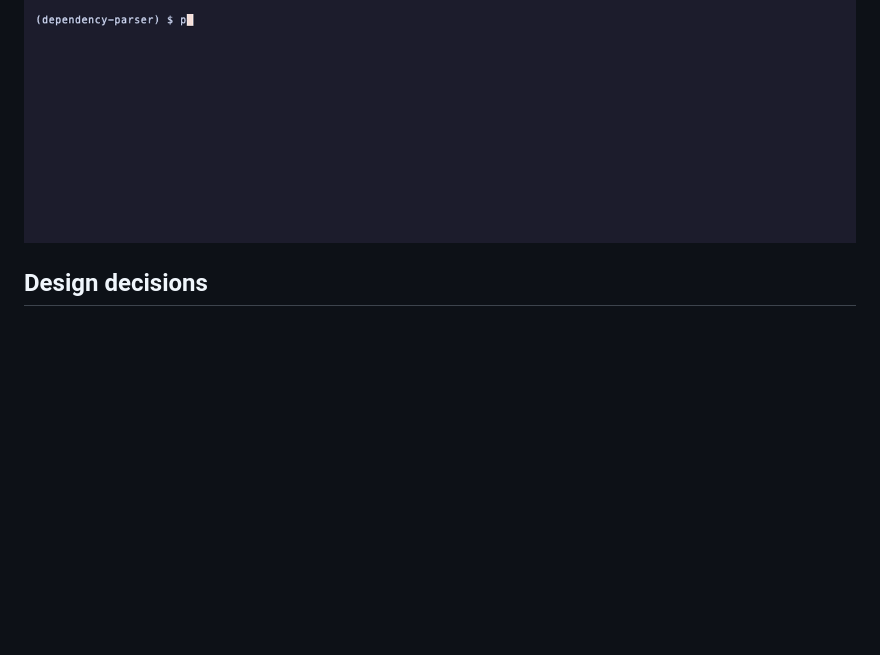
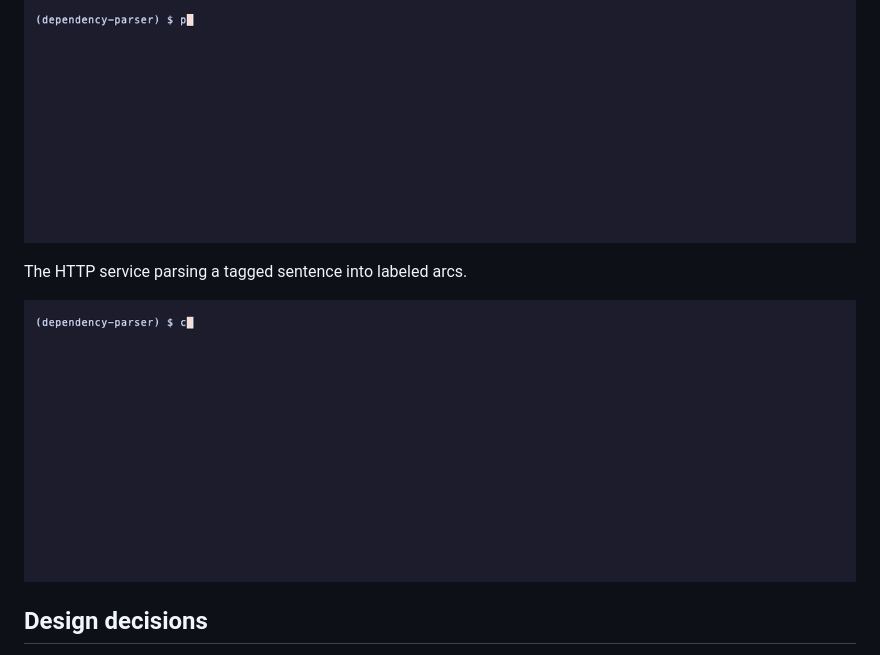
Before and after one commit to adeoluo/dependency-parser, a Markdown page: README.md, the part around the change. Drawn GitHub-style; pictures changed too: docs/demo/http.gif (added); blank space fills up the shorter version.

Commit message:
docs: recorded demos of the HTTP service and more commands (#2)

```diff
--- a/README.md
+++ b/README.md
@@ -187,6 +187,12 @@ Attachment scores on the held-out set.
   <img src="docs/demo/evaluate.gif" alt="Attachment scores on the held-out set" width="860">
 </p>
 
+The HTTP service parsing a tagged sentence into labeled arcs.
+
+<p align="center">
+  <img src="docs/demo/http.gif" alt="The HTTP service parsing a tagged sentence into labeled arcs" width="860">
+</p>
+
 ## Design decisions
 
 - **Arc-standard transitions with a static oracle.** Linear-time parsing with an exact oracle
```
Also changed, not shown: 1 other file.
